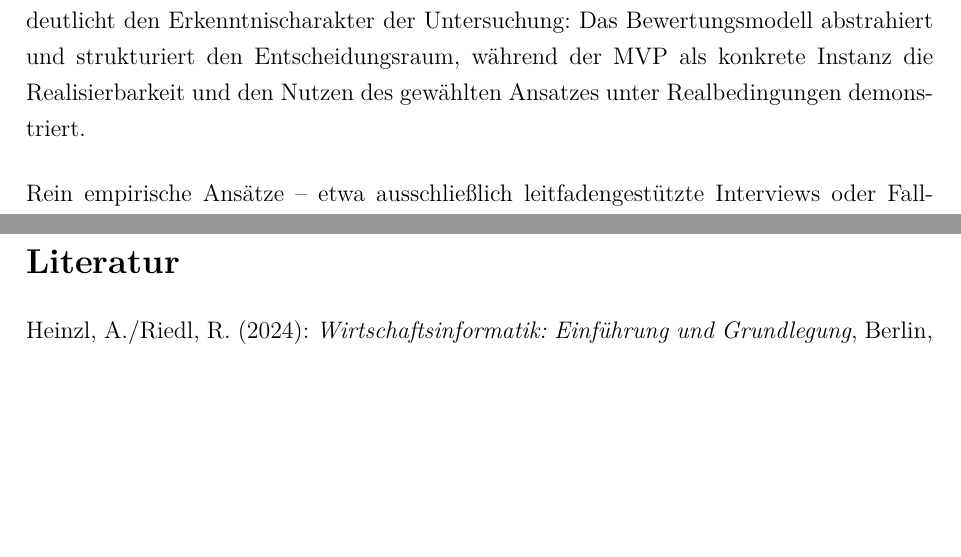
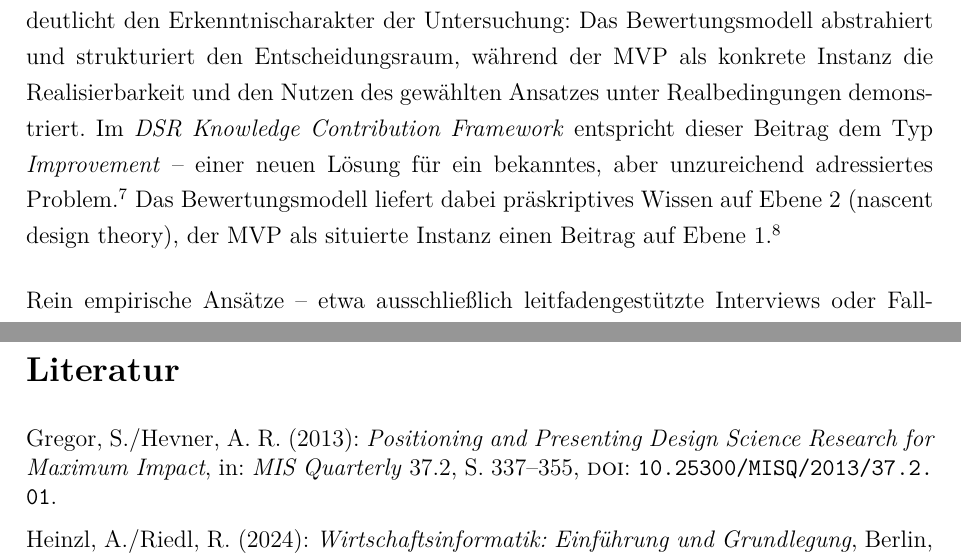
Before and after one commit to haakonbessert-boop/bachelorarbeit, a LaTeX document (simple.tex, which reads chapter/03Methodik.tex): two parts of pages 13 and 25 of 26, joined at a grey line, cut so that both start at the same text, the shorter picture padded with empty space. Compiled offline with pdfLaTeX.

Commit message:
Kap. 3.1: Gregor & Hevner (2013) Knowledge Contribution Framework ergänzt
Artefakte als Improvement klassifiziert (bekanntes Problem, neue Lösung),
Bewertungsmodell = Ebene 2, MVP = Ebene 1.

```diff
--- a/chapter/03Methodik.tex
+++ b/chapter/03Methodik.tex
@@ -69,6 +69,8 @@ Der Rigor Cycle wird durch die systematische Literaturrecherche sowie die Anlehn
 Zu diesem Zweck werden zwei Artefakte konstruiert: ein Mehrkriterien-Bewertungsmodell zur systematischen Auswahl eines \gls{kpihub}-Integrationsansatzes sowie ein \gls{mvp}, der den ausgewählten Ansatz exemplarisch validiert.
 Beide lassen sich als \textit{Modell} bzw.\ \textit{Instanz} innerhalb gestaltungsorientierter \gls{is}-Forschung klassifizieren.\vglcite[256, 258]{march1995}
 Diese Artefakttypologie verdeutlicht den Erkenntnischarakter der Untersuchung: Das Bewertungsmodell abstrahiert und strukturiert den Entscheidungsraum, während der \gls{mvp} als konkrete Instanz die Realisierbarkeit und den Nutzen des gewählten Ansatzes unter Realbedingungen demonstriert.
+Im \textit{DSR Knowledge Contribution Framework} entspricht dieser Beitrag dem Typ \textit{Improvement} -- einer neuen Lösung für ein bekanntes, aber unzureichend adressiertes Problem.\vglcite[345]{gregor2013}
+Das Bewertungsmodell liefert dabei präskriptives Wissen auf Ebene~2 (nascent design theory), der \gls{mvp} als situierte Instanz einen Beitrag auf Ebene~1.\vglcite[342]{gregor2013}
 
 Rein empirische Ansätze -- etwa ausschließlich leitfadengestützte Interviews oder Fallstudien -- wären für dieses Forschungsziel ungeeignet.
 Sie liefern Beschreibungen und Erklärungen bestehender Zustände, nicht jedoch das gestaltete Artefakt selbst.
```
